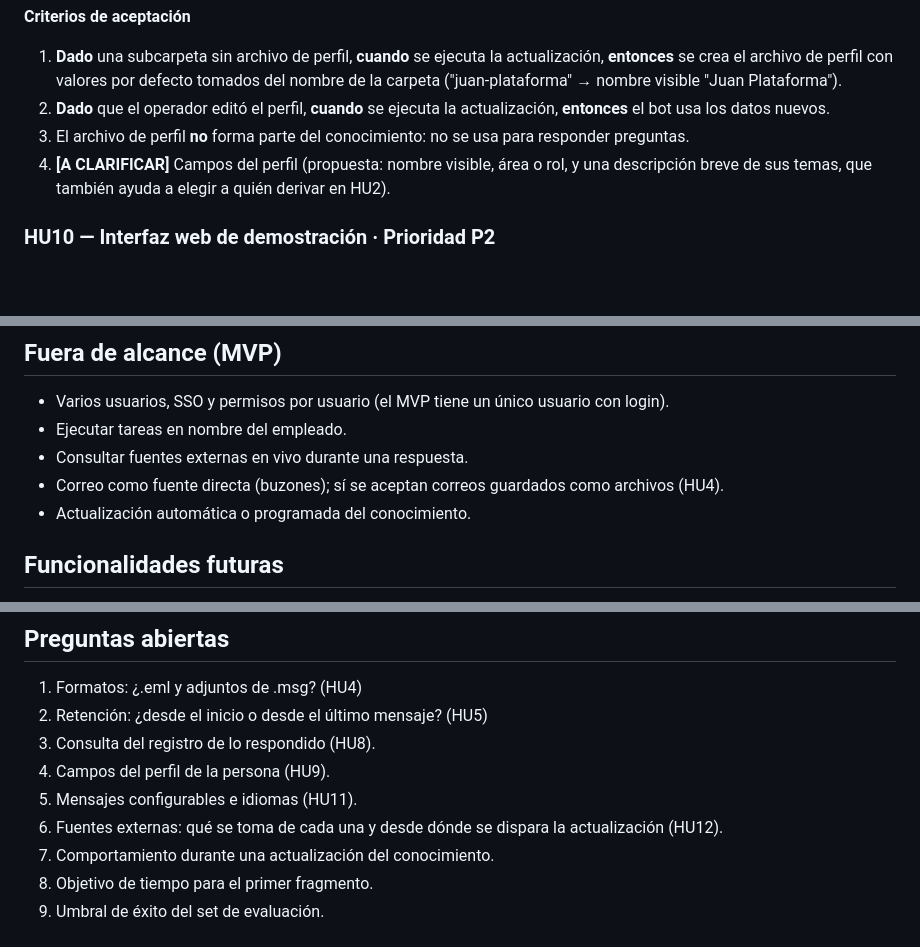
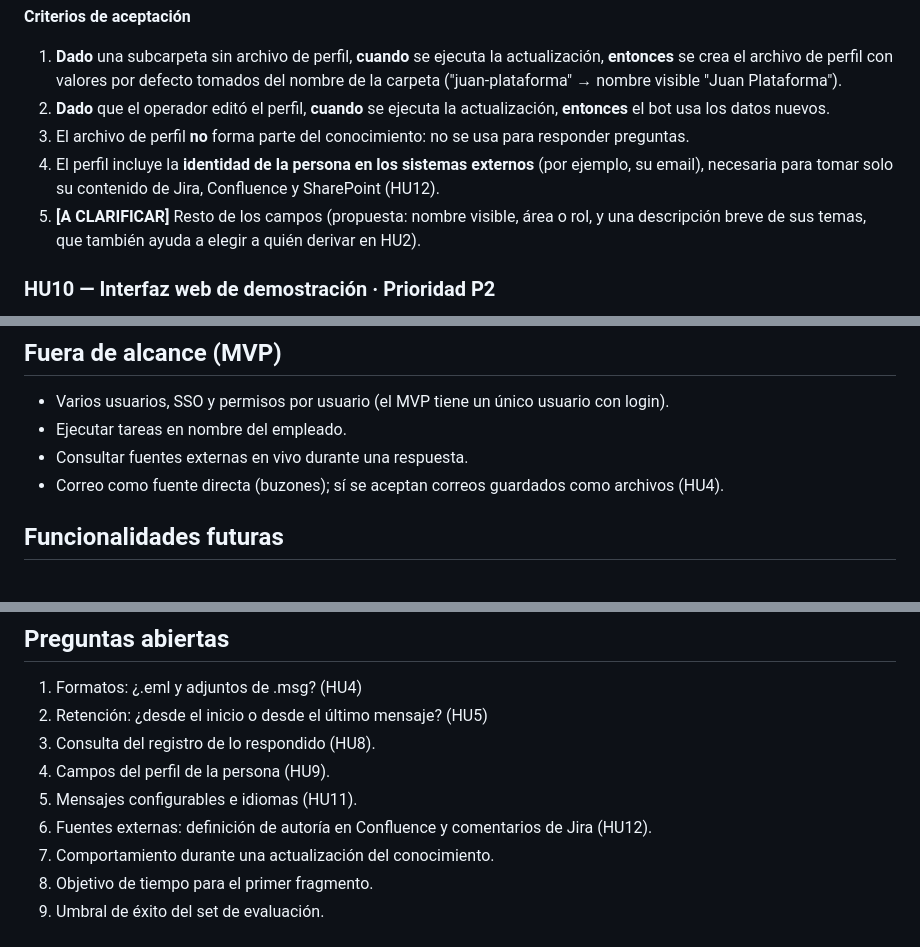
Before and after one commit to franCiti/flock-ai, a Markdown page: specs/001-bot-respuestas/spec.md, 3 parts joined by grey strips. Drawn GitHub-style; blank space fills up the shorter version.

```diff
--- a/specs/001-bot-respuestas/spec.md
+++ b/specs/001-bot-respuestas/spec.md
@@ -161,7 +165,9 @@ nombre real y no el nombre de la carpeta.
 2. **Dado** que el operador editó el perfil, **cuando** se ejecuta la actualización, **entonces** el bot
    usa los datos nuevos.
 3. El archivo de perfil **no** forma parte del conocimiento: no se usa para responder preguntas.
-4. **[A CLARIFICAR]** Campos del perfil (propuesta: nombre visible, área o rol, y una descripción breve
+4. El perfil incluye la **identidad de la persona en los sistemas externos** (por ejemplo, su email),
+   necesaria para tomar solo su contenido de Jira, Confluence y SharePoint (HU12).
+5. **[A CLARIFICAR]** Resto de los campos (propuesta: nombre visible, área o rol, y una descripción breve
    de sus temas, que también ayuda a elegir a quién derivar en HU2).
 
 ### HU10 — Interfaz web de demostración · Prioridad P2
@@ -241,7 +259,6 @@ desde la interfaz web, para que su base de conocimiento incluya esa información
 - Ejecutar tareas en nombre del empleado.
 - Consultar fuentes externas en vivo durante una respuesta.
 - Correo como fuente directa (buzones); sí se aceptan correos guardados como archivos (HU4).
-- Actualización automática o programada del conocimiento.
 
 ## Funcionalidades futuras
 
@@ -255,7 +272,7 @@ desde la interfaz web, para que su base de conocimiento incluya esa información
 3. Consulta del registro de lo respondido (HU8).
 4. Campos del perfil de la persona (HU9).
 5. Mensajes configurables e idiomas (HU11).
-6. Fuentes externas: qué se toma de cada una y desde dónde se dispara la actualización (HU12).
+6. Fuentes externas: definición de autoría en Confluence y comentarios de Jira (HU12).
 7. Comportamiento durante una actualización del conocimiento.
 8. Objetivo de tiempo para el primer fragmento.
 9. Umbral de éxito del set de evaluación.
```
Also changed, not shown: other parts of specs/001-bot-respuestas/spec.md (+19 -3 lines), docs/arquitectura.md (+12 -4 lines), docs/decisiones.md (+25 -6 lines).
